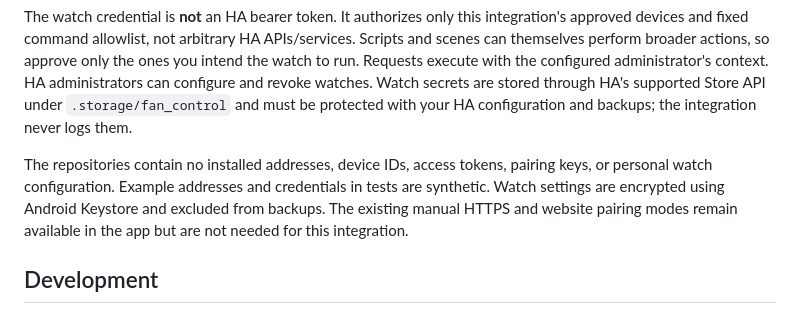
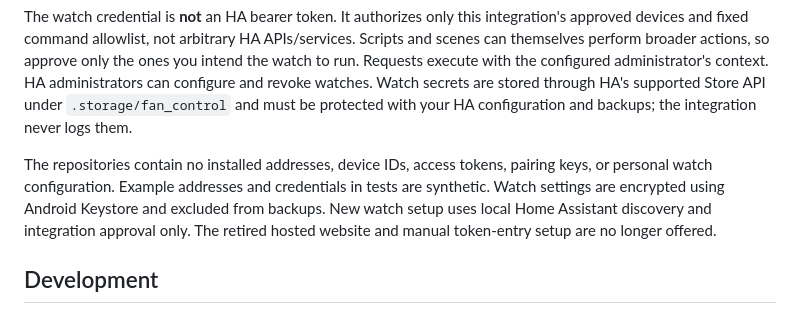
Before and after one commit to agawlbb/FanControlHA, a Markdown page: README.md, the part around the change. Rendered like a GitHub page.

Commit message:
Document discovery-only watch setup

```diff
--- a/README.md
+++ b/README.md
@@ -46,7 +46,7 @@ Paired watch traffic uses AES-256-GCM request and response envelopes, a per-watc
 
 The watch credential is **not** an HA bearer token. It authorizes only this integration's approved devices and fixed command allowlist, not arbitrary HA APIs/services. Scripts and scenes can themselves perform broader actions, so approve only the ones you intend the watch to run. Requests execute with the configured administrator's context. HA administrators can configure and revoke watches. Watch secrets are stored through HA's supported Store API under `.storage/fan_control` and must be protected with your HA configuration and backups; the integration never logs them.
 
-The repositories contain no installed addresses, device IDs, access tokens, pairing keys, or personal watch configuration. Example addresses and credentials in tests are synthetic. Watch settings are encrypted using Android Keystore and excluded from backups. The existing manual HTTPS and website pairing modes remain available in the app but are not needed for this integration.
+The repositories contain no installed addresses, device IDs, access tokens, pairing keys, or personal watch configuration. Example addresses and credentials in tests are synthetic. Watch settings are encrypted using Android Keystore and excluded from backups. New watch setup uses local Home Assistant discovery and integration approval only. The retired hosted website and manual token-entry setup are no longer offered.
 
 ## Development
 
```
